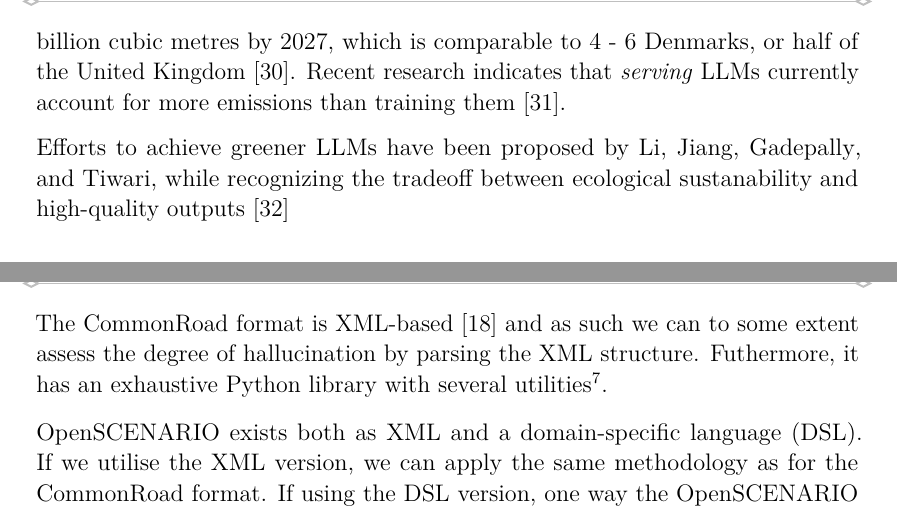
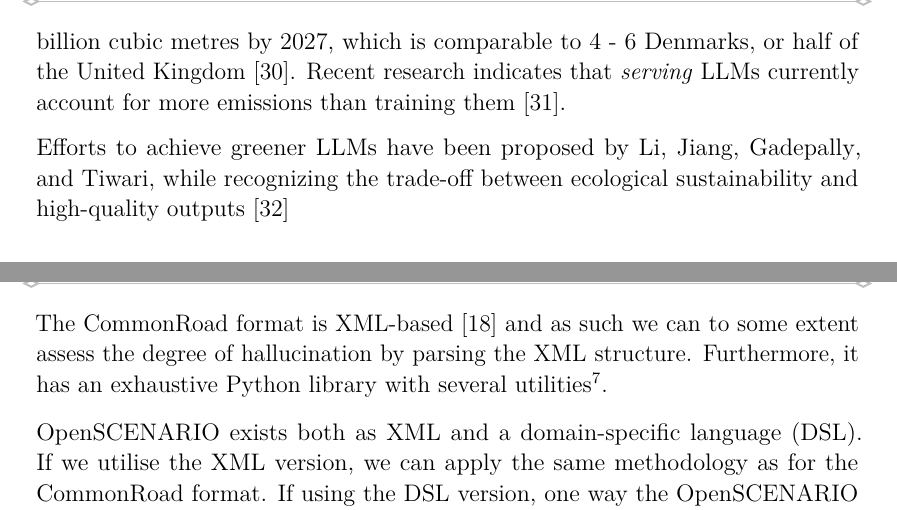
Before and after one commit to orjahren/master, a LaTeX thesis (essay/main.tex, which reads essay/chapters/background.tex, essay/chapters/proposal.tex): two parts of pages 12 and 18 of 24, joined at a grey line, cut so that both start at the same text. Compiled offline with pdfLaTeX.

Commit message:
Essay: Rettet noen typos på Overleaf.

```diff
--- a/essay/chapters/background.tex
+++ b/essay/chapters/background.tex
@@ -503,7 +503,7 @@ Kingdom~\cite[1]{thirstyLlm}. Recent research indicates that \textit{serving} \a
 currently account for more emissions than training them~\cite[37]{sustainableLlmServing}.
 
 Efforts to achieve greener \acrshort{llms} have been proposed by \citeauthor{sproutGreenLlm}, while
-recognizing the tradeoff between ecological sustanability and high-quality
+recognizing the trade-off between ecological sustainability and high-quality
 outputs~\cite[21799]{sproutGreenLlm}
 
 % TODO: Include or not?
--- a/essay/chapters/proposal.tex
+++ b/essay/chapters/proposal.tex
@@ -150,7 +150,7 @@ case is valid, we simply need to apply the syntax rules of our format.
 
 The CommonRoad format is XML-based~\cite[720]{commonRoadOG} and as such we can
 to some extent assess the degree of hallucination by parsing the XML structure.
-Futhermore, it has an exhaustive Python library with several utilities\footnote{\url{https://pypi.org/user/commonroad/}}.
+Furthermore, it has an exhaustive Python library with several utilities\footnote{\url{https://pypi.org/user/commonroad/}}.
 
 OpenSCENARIO exists both as XML and a domain-specific language (DSL). If we
 utilise the XML version, we can apply the same methodology as for the CommonRoad
```
Also changed, not shown: essay/chapters/background.tex (4 more changed lines).
